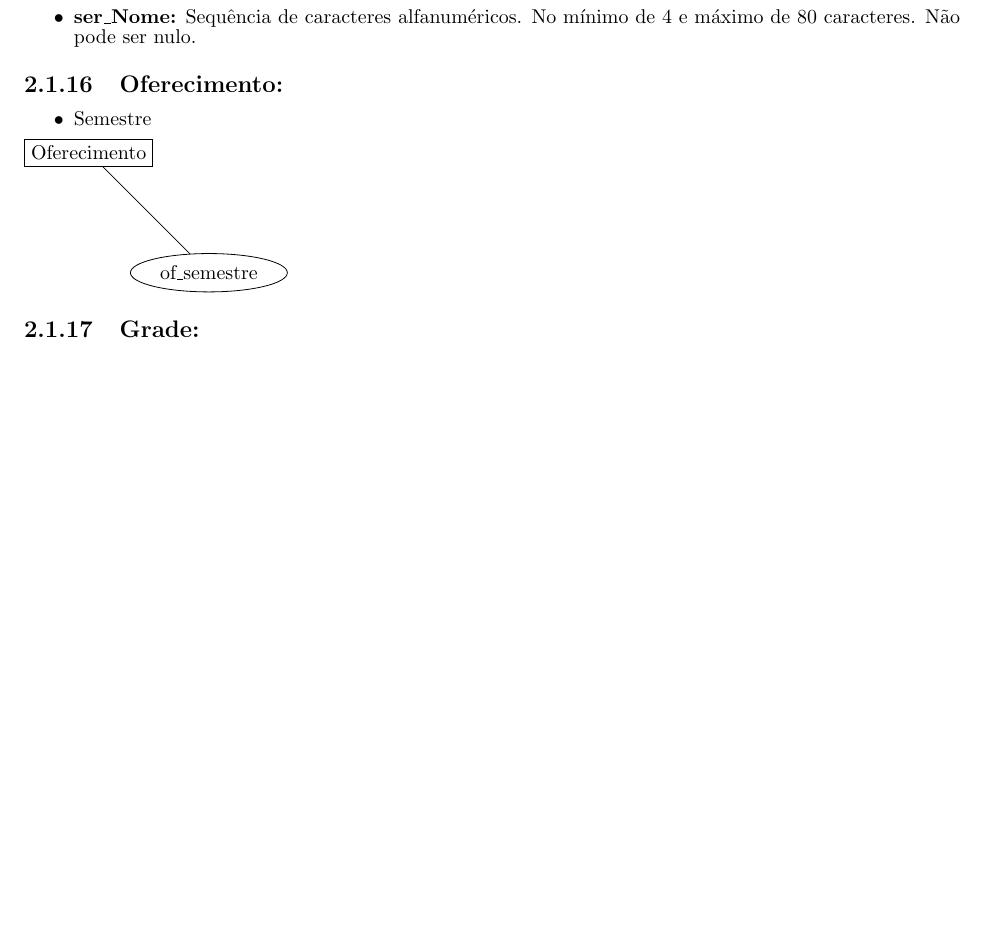
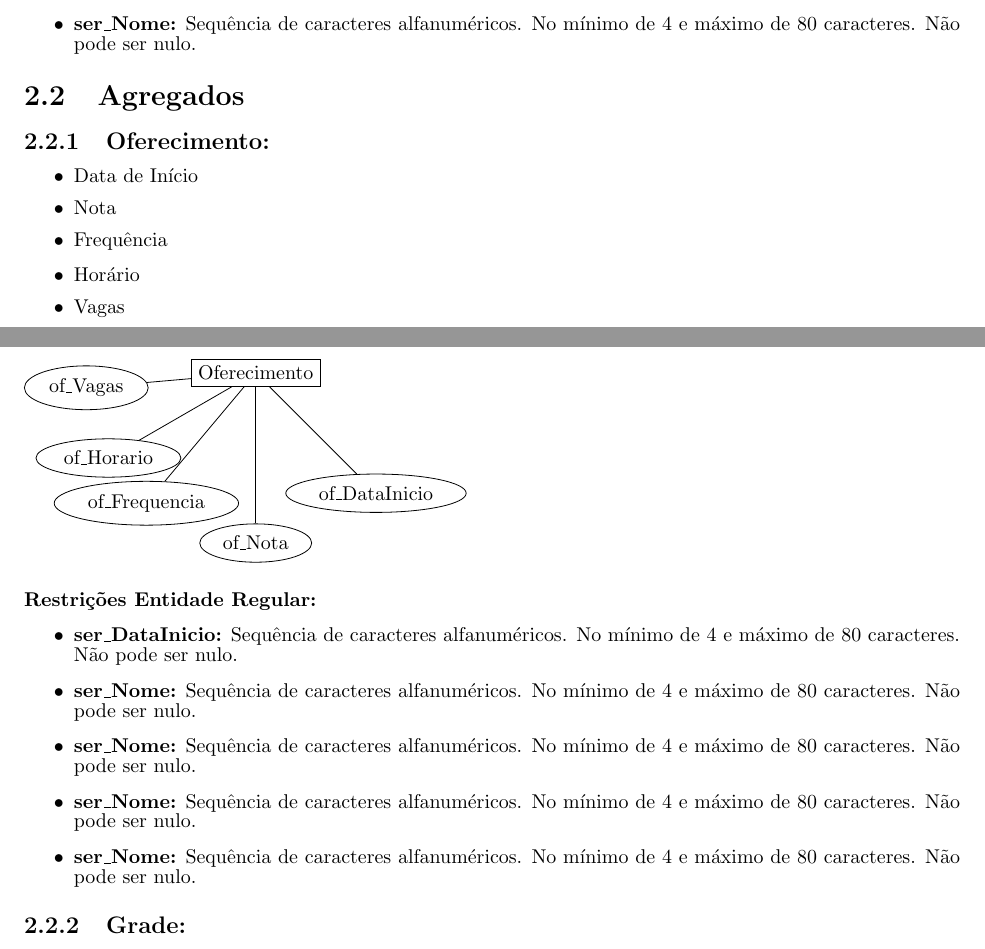
Before and after one commit to CaioCGH/ProjetoMAC350, a LaTeX document (EP01.tex): part of page 10 of 12 before the commit and two parts of pages 10 and 11 of 13 after it, the two joined at a grey line, cut so that both start at the same text, the shorter picture padded with empty space. Compiled offline with pdfLaTeX.

Commit message:
adiçao de agregados

```diff
--- a/EP01.tex
+++ b/EP01.tex
@@ -355,15 +355,33 @@
   \item \textbf{ser\_Nome:} Sequência de caracteres alfanuméricos. No mínimo de 4 e máximo de 80 caracteres. Não pode ser nulo.
 \end{itemize}
 
+\section{Agregados}
+
 \subsection{Oferecimento:}
 \begin{itemize}
-  \item Semestre
+  \item Data de Início
+  \item Nota
+  \item Frequência
+  \item Horário
+  \item Vagas
 \end{itemize}
 \begin{tikzpicture}
   \node[entity] (node1) {Oferecimento}
-  	child [grow=-45,level distance=3cm]{node[attribute] {of\_semestre}};
+  	child [grow=-45,level distance=3cm]{node[attribute] {of\_DataInicio}}
+  	child [grow=-90,level distance=3cm]{node[attribute] {of\_Nota}}
+  	child [grow=-130,level distance=3cm]{node[attribute] {of\_Frequencia}}
+  	child [grow=-150,level distance=3cm]{node[attribute] {of\_Horario}}
+  	child [grow=-175,level distance=3cm]{node[attribute] {of\_Vagas}};
 \end{tikzpicture}
 
+\paragraph{Restrições Entidade Regular:}
+\begin{itemize}
+  \item \textbf{ser\_DataInicio:} Sequência de caracteres alfanuméricos. No mínimo de 4 e máximo de 80 caracteres. Não pode ser nulo.
+  \item \textbf{ser\_Nome:} Sequência de caracteres alfanuméricos. No mínimo de 4 e máximo de 80 caracteres. Não pode ser nulo.
+  \item \textbf{ser\_Nome:} Sequência de caracteres alfanuméricos. No mínimo de 4 e máximo de 80 caracteres. Não pode ser nulo.
+  \item \textbf{ser\_Nome:} Sequência de caracteres alfanuméricos. No mínimo de 4 e máximo de 80 caracteres. Não pode ser nulo.
+  \item \textbf{ser\_Nome:} Sequência de caracteres alfanuméricos. No mínimo de 4 e máximo de 80 caracteres. Não pode ser nulo.
+\end{itemize}
 \subsection{Grade:}
 \begin{itemize}
   \item
```
Also changed, not shown: EP01.tex (3 more changed lines).
